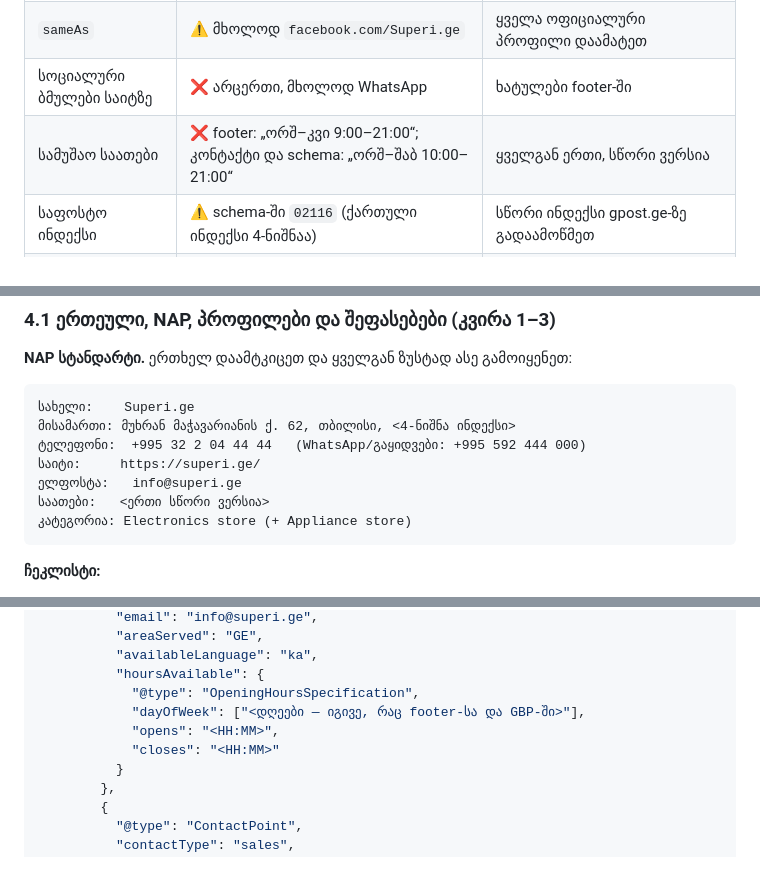
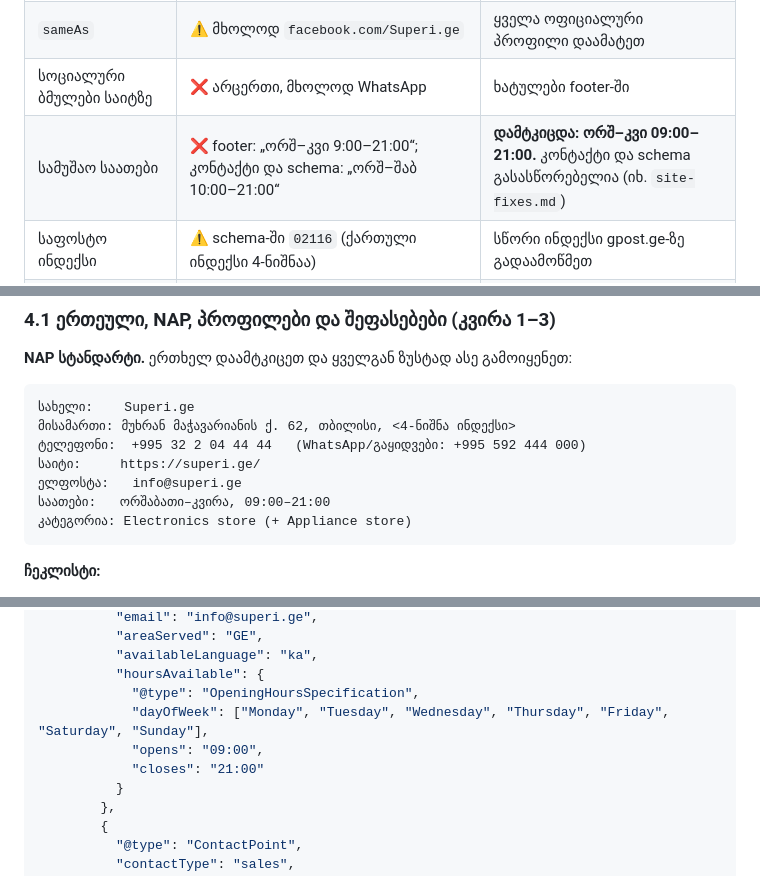
Before and after one commit to bestichi/dato, a Markdown page: superi-offpage-seo/README.md, 3 parts joined by grey strips. GitHub-like rendering.

Commit message:
Add site fixes for opening hours and schema; record approved hours
Co-Authored-By: Claude Opus 5.5 <noreply@anthropic.com>
Claude-Session: https://claude.ai/code/session_01WpW6VNv3BYPpJpCphuGfHC

````diff
--- a/superi-offpage-seo/README.md
+++ b/superi-offpage-seo/README.md
@@ -54,7 +55,7 @@
 | Organization schema | ⚠️ ორი ცალკე Organization ბლოკი (ერთი `@id`-ით, მეორე CS-Cart-ის სტანდარტული) | ერთ ბლოკად გააერთიანეთ (იხ. 4.1) |
 | `sameAs` | ⚠️ მხოლოდ `facebook.com/Superi.ge` | ყველა ოფიციალური პროფილი დაამატეთ |
 | სოციალური ბმულები საიტზე | ❌ არცერთი, მხოლოდ WhatsApp | ხატულები footer-ში |
-| სამუშაო საათები | ❌ footer: „ორშ–კვი 9:00–21:00“; კონტაქტი და schema: „ორშ–შაბ 10:00–21:00“ | ყველგან ერთი, სწორი ვერსია |
+| სამუშაო საათები | ❌ footer: „ორშ–კვი 9:00–21:00“; კონტაქტი და schema: „ორშ–შაბ 10:00–21:00“ | **დამტკიცდა: ორშ–კვი 09:00–21:00.** კონტაქტი და schema გასასწორებელია (იხ. `site-fixes.md`) |
 | საფოსტო ინდექსი | ⚠️ schema-ში `02116` (ქართული ინდექსი 4-ნიშნაა) | სწორი ინდექსი gpost.ge-ზე გადაამოწმეთ |
 | მისამართი | ⚠️ footer-ში „მაჭავარიანის 62“, სხვაგან „მუხრან მაჭავარიანის 62“. თბილისში ალექსი მაჭავარიანის ქუჩაც არის | ყველგან სრული ფორმა: „მუხრან მაჭავარიანის ქ. 62“ |
 | შეფასებები | ❌ პროდუქტის გვერდებზე არც შეფასებებია და არც `aggregateRating` | CS-Cart-ში შეფასებები ჩართეთ და დაიწყეთ Google-ის შეფასებების შეგროვება |
@@ -139,7 +140,7 @@
 ტელეფონი:  +995 32 2 04 44 44   (WhatsApp/გაყიდვები: +995 592 444 000)
 საიტი:     https://superi.ge/
 ელფოსტა:   info@superi.ge
-საათები:   <ერთი სწორი ვერსია>
+საათები:   ორშაბათი–კვირა, 09:00–21:00
 კატეგორია: Electronics store (+ Appliance store)
 ```
 
@@ -199,9 +200,9 @@
           "availableLanguage": "ka",
           "hoursAvailable": {
             "@type": "OpeningHoursSpecification",
-            "dayOfWeek": ["<დღეები — იგივე, რაც footer-სა და GBP-ში>"],
-            "opens": "<HH:MM>",
-            "closes": "<HH:MM>"
+            "dayOfWeek": ["Monday", "Tuesday", "Wednesday", "Thursday", "Friday", "Saturday", "Sunday"],
+            "opens": "09:00",
+            "closes": "21:00"
           }
         },
         {
````
Also changed, not shown: other parts of superi-offpage-seo/README.md (+2 -1 lines), superi-offpage-seo/site-fixes.md (added, +86 -0 lines).
